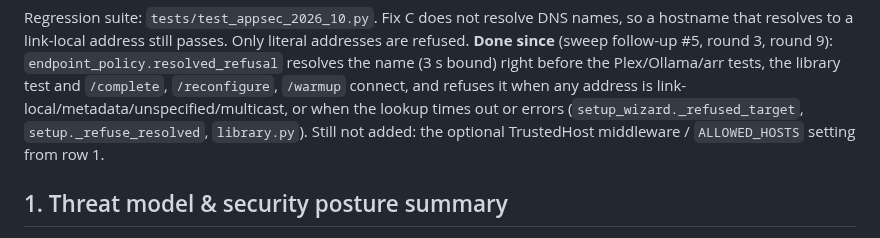
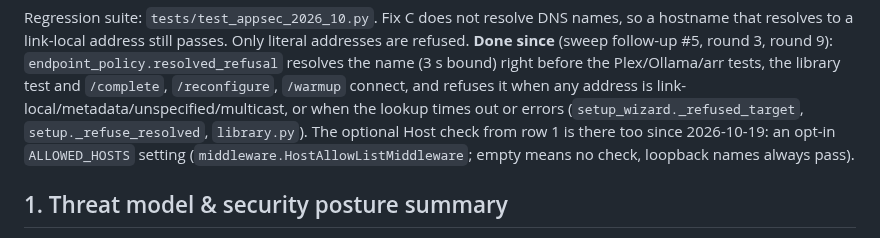
Before and after one commit to Randomname653/Curatarr, a Markdown page: docs/security/appsec-audit-2026-10-10.md, the part around the change. GitHub-like rendering.

```diff
--- a/docs/security/appsec-audit-2026-10-10.md
+++ b/docs/security/appsec-audit-2026-10-10.md
@@ -24,8 +24,10 @@ literal addresses are refused. **Done since** (sweep follow-up #5, round 3, roun
 Plex/Ollama/arr tests, the library test and `/complete`, `/reconfigure`, `/warmup`
 connect, and refuses it when any address is link-local/metadata/unspecified/multicast,
 or when the lookup times out or errors (`setup_wizard._refused_target`,
-`setup._refuse_resolved`, `library.py`). Still not added: the optional TrustedHost
-middleware / `ALLOWED_HOSTS` setting from row 1.
+`setup._refuse_resolved`, `library.py`). The optional Host check from row 1 is
+there too since 2026-10-19: an opt-in `ALLOWED_HOSTS` setting
+(`middleware.HostAllowListMiddleware`; empty means no check, loopback names
+always pass).
 
 ## 1. Threat model & security posture summary
 
```
Also changed, not shown: CHANGELOG.md (+13 -0 lines), docs/SILENT_FAILURE_SWEEP_2026_10.md (+35 -12 lines).
